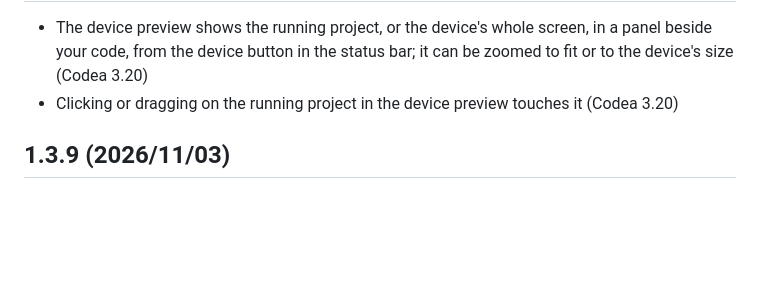
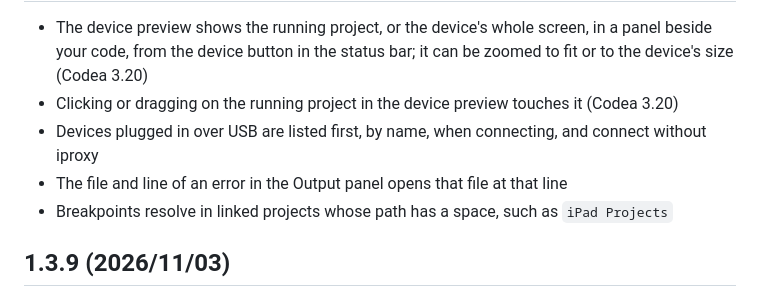
Before and after one commit to twolivesleft/codea-air-code, a Markdown page: CHANGELOG.md, the part around one of its changes. Drawn GitHub-style; blank space fills up the shorter version.

Commit message:
Date 1.3.10 for release
Co-Authored-By: Claude Opus 5.5 <noreply@anthropic.com>
Claude-Session: https://claude.ai/code/session_01QqaueNNpm7zcV2nnPDcxxq

```diff
--- a/CHANGELOG.md
+++ b/CHANGELOG.md
@@ -4,5 +4,8 @@
 - The device preview shows the running project, or the device's whole screen, in a panel beside your code, from the device button in the status bar; it can be zoomed to fit or to the device's size (Codea 3.20)
 - Clicking or dragging on the running project in the device preview touches it (Codea 3.20)
+- Devices plugged in over USB are listed first, by name, when connecting, and connect without iproxy
+- The file and line of an error in the Output panel opens that file at that line
+- Breakpoints resolve in linked projects whose path has a space, such as `iPad Projects`
 
 ## 1.3.9 (2026/11/03)
 - Go to Definition, Find All References and hover in linked projects, through the Lua extension by sumneko, which Codea Air Code sets up with Codea's API, its `class()`, `require(asset...)` and the globals `parameter` functions make, for the linked projects and the projects they use
```
Also changed, not shown: other parts of CHANGELOG.md (+1 -1 lines).
